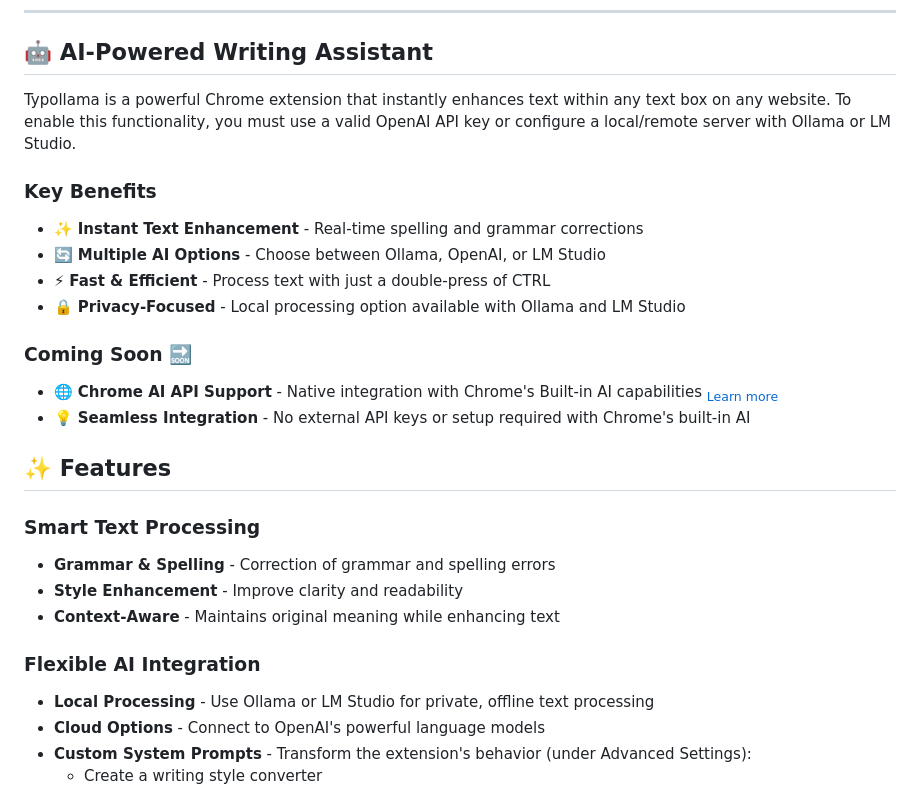
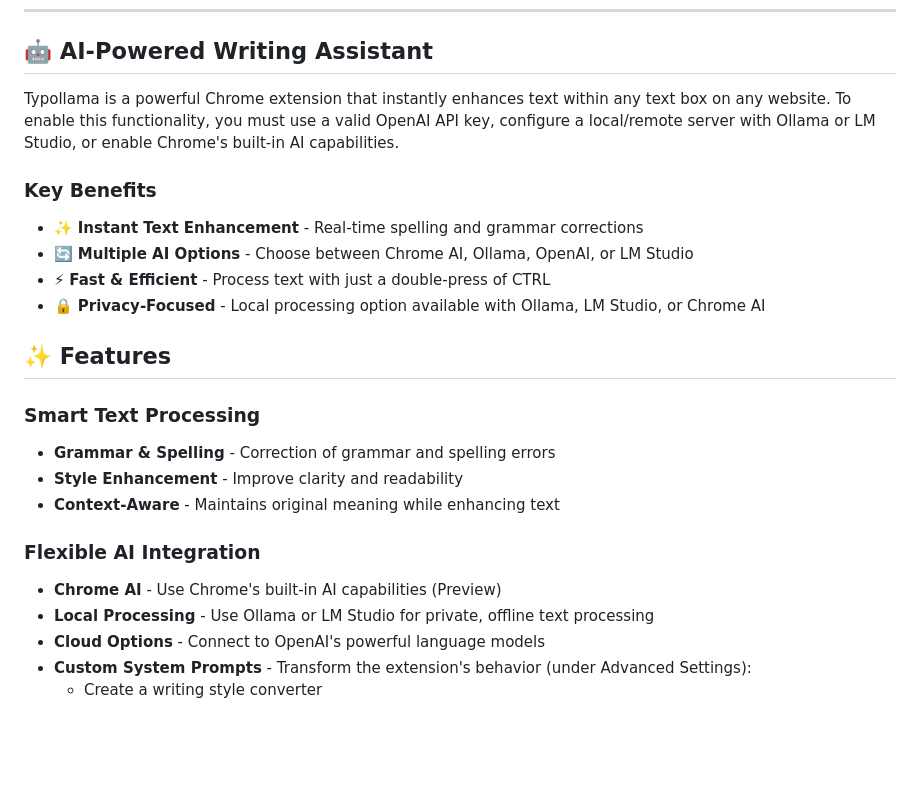
Before and after one commit to adamtash/typollama, a Markdown page: README.md, the part around the change printed below. Rendered like a GitHub page; blank space fills up the shorter version.

```diff
--- a/README.md
+++ b/README.md
@@ -16,17 +16,13 @@
 
 ## 🤖 AI-Powered Writing Assistant
 
-Typollama is a powerful Chrome extension that instantly enhances text within any text box on any website. To enable this functionality, you must use a valid OpenAI API key or configure a local/remote server with Ollama or LM Studio.
+Typollama is a powerful Chrome extension that instantly enhances text within any text box on any website. To enable this functionality, you must use a valid OpenAI API key, configure a local/remote server with Ollama or LM Studio, or enable Chrome's built-in AI capabilities.
 
 ### Key Benefits
 - ✨ **Instant Text Enhancement** - Real-time spelling and grammar corrections
-- 🔄 **Multiple AI Options** - Choose between Ollama, OpenAI, or LM Studio
+- 🔄 **Multiple AI Options** - Choose between Chrome AI, Ollama, OpenAI, or LM Studio
 - ⚡ **Fast & Efficient** - Process text with just a double-press of CTRL
-- 🔒 **Privacy-Focused** - Local processing option available with Ollama and LM Studio
-
-### Coming Soon 🔜
-- 🌐 **Chrome AI API Support** - Native integration with Chrome's Built-in AI capabilities <sub>[Learn more](https://developer.chrome.com/docs/ai)</sub>
-- 💡 **Seamless Integration** - No external API keys or setup required with Chrome's built-in AI
+- 🔒 **Privacy-Focused** - Local processing option available with Ollama, LM Studio, or Chrome AI
 
 ## ✨ Features <a name="-features"></a>
 
@@ -36,6 +32,7 @@ Typollama is a powerful Chrome extension that instantly enhances text within any
 - **Context-Aware** - Maintains original meaning while enhancing text
 
 ### Flexible AI Integration
+- **Chrome AI** - Use Chrome's built-in AI capabilities (Preview)
 - **Local Processing** - Use Ollama or LM Studio for private, offline text processing
 - **Cloud Options** - Connect to OpenAI's powerful language models
 - **Custom System Prompts** - Transform the extension's behavior (under Advanced Settings):
```
Also changed, not shown: other parts of README.md (+5 -2 lines), images/popup-settings-1.png (added), images/popup-settings-2.png (added), images/popup-settings-3.png (added), images/popup-settings.png (deleted), images/text-correction-demo.gif (added), images/text-correction.gif (deleted), 5 other files.
